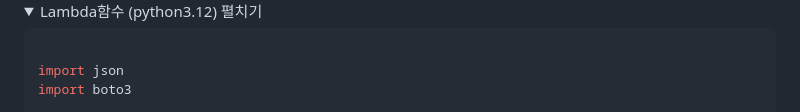
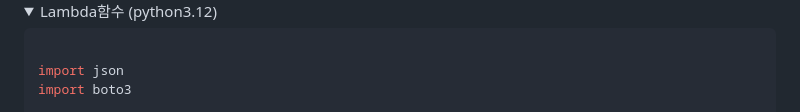
Before and after one commit to shirohebiui/ESP32_PROJECT, a Markdown page: docs/AWS_tutorial2.md, the part around one of its changes. GitHub-like rendering; folded sections open.

````diff
--- a/docs/AWS_tutorial2.md
+++ b/docs/AWS_tutorial2.md
@@ -21,5 +21,5 @@ Lambda함수 페이지에서 함수생성
 
-<summary>Lambda함수 (python3.12) 펼치기</summary>
+<summary>Lambda함수 (python3.12)</summary>
 
 ```bash
 
````
Also changed, not shown: other parts of docs/AWS_tutorial2.md (+1 -1 lines).
